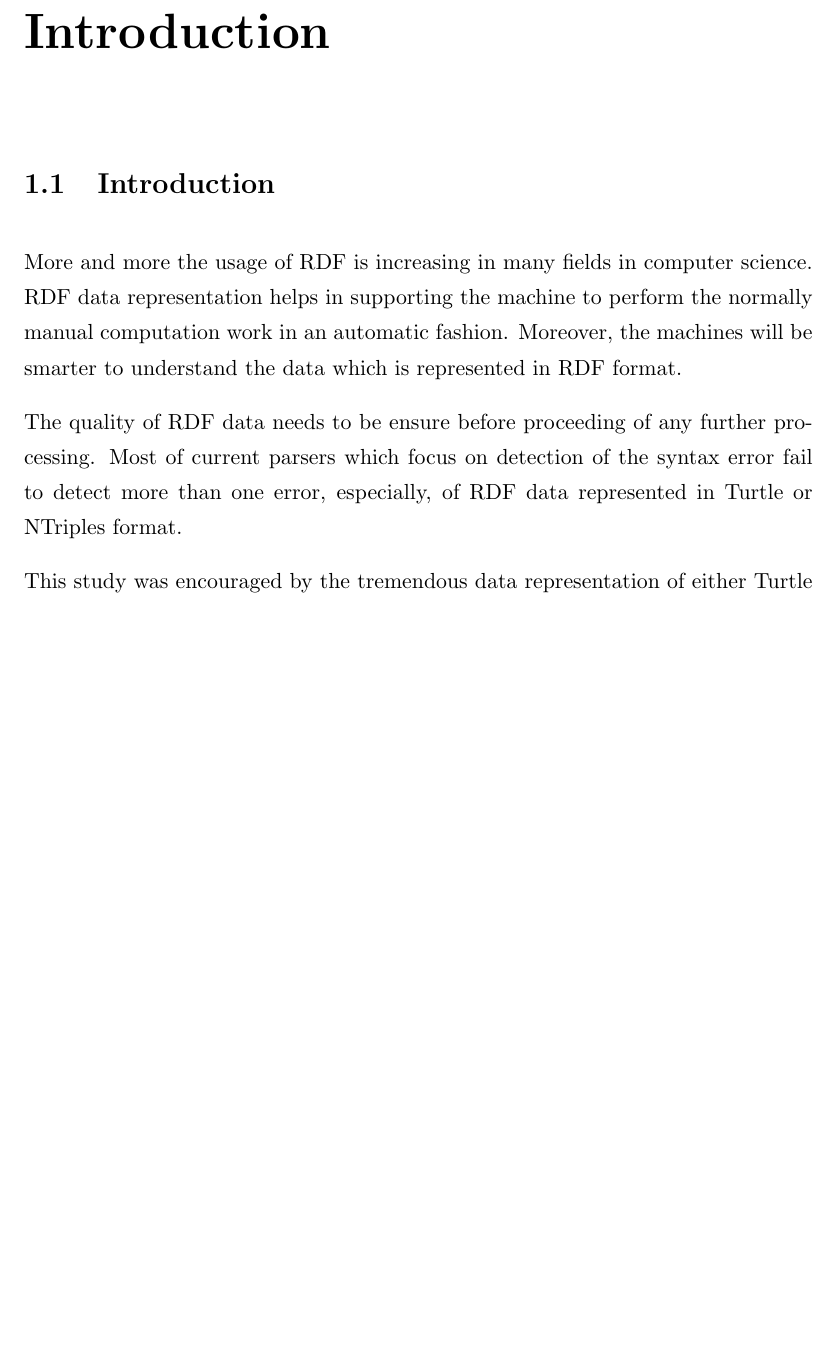
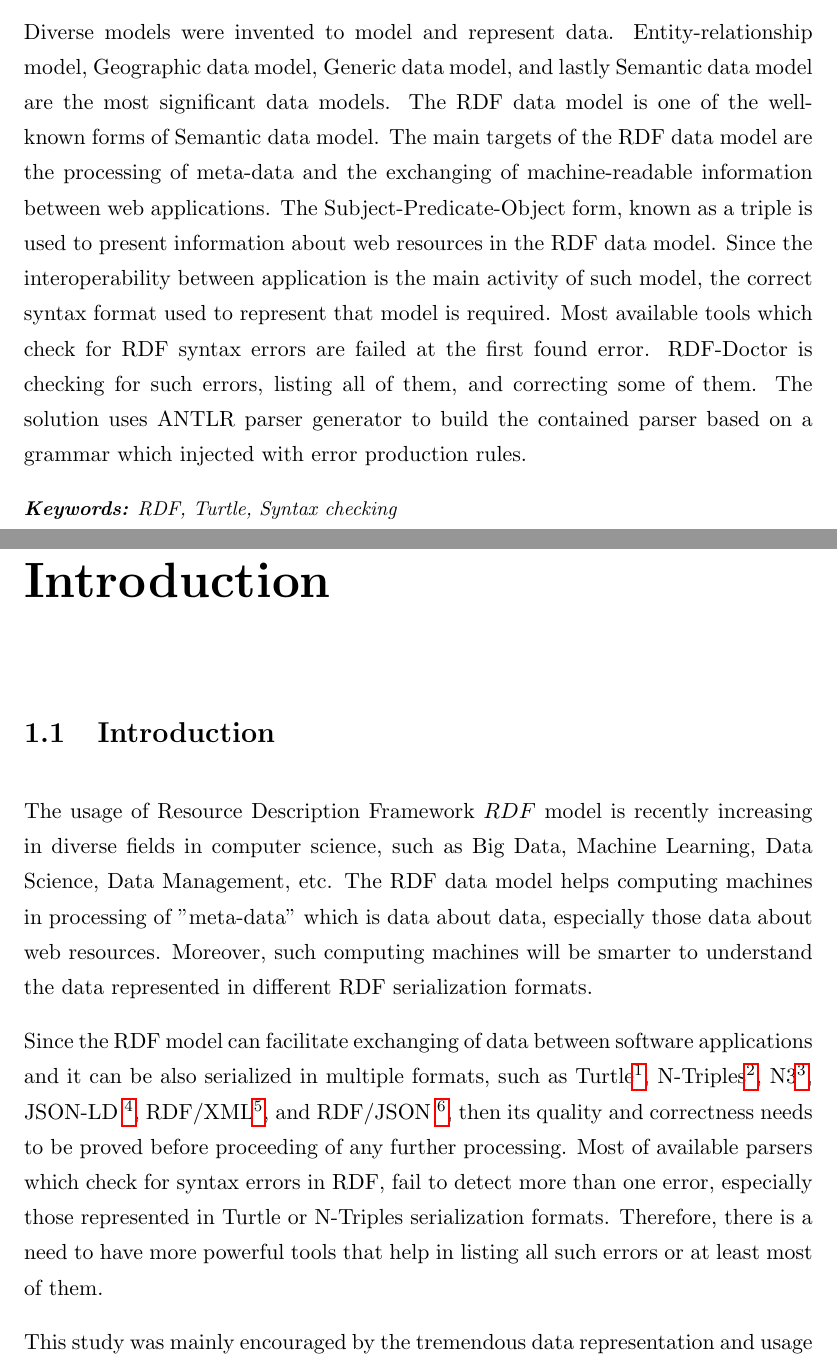
Before and after one commit to 0ah0/WRing, a LaTeX thesis (Thesis.tex, which reads chapters/1_introduction.tex): part of page 14 of 68 before the commit and two parts of pages 13 and 14 of 69 after it, the two joined at a grey line, cut at the place of the change, the shorter picture padded with empty space. Compiled offline with pdfLaTeX.

Commit message:
Updates from ShareLaTeX

```diff
--- a/Thesis.tex
+++ b/Thesis.tex
@@ -234,10 +234,11 @@ Ahmed
 % The Abstract Page
 %\addtotoc{Abstract}  % Add the "Abstract" page entry to the Contents
 \abstract{
-	% \addtocontents{toc}{\vspace{1em}}  % Add a gap in the Contents, for aesthetics
-%Information privacy in the digital space has become a serious concern as huge volumes of private data is being collected, processed, and stored on an ongoing basis. Nowadays, more research is being conducted on the matter of information privacy and that is because any possible exposure of this private information, e.g. medical or financial records, may lead to unwanted consequences. Therefore, it is of high importance to keep access to personal information under control.  Our study investigates a novel solution to support personal information privacy by enabling a level of access control in an open linked data environment. We propose a framework to enforce data access policies in federations of RDF datasets. The proposed framework is typically integrated with SPARQL query engines as an access control layer. Our contribution comprises the design of an RDFS/OWL access control ontology used to model the access authorizations, and the development of an access enforcement mechanism based on the RDFS inference capabilities. The framework provides RESTful APIs for the management and validation of access authorizations. We empirically evaluated our framework in terms of completeness and effectiveness using the BSBM benchmark and MULDER query engine. The evaluation results prove the applicability of our approach in imposing access control without causing information loss or adding a considerable overhead to the overall query execution time.
-%
-%\textit{\small{Keywords: Access Control, Authorization, Linked Data, RDFS, RDF Molecule}}
+	\addtocontents{toc}{\vspace{1em}}  % Add a gap in the Contents, for aesthetics
+Diverse models were invented to model and represent data. Entity-relationship model, Geographic data model, Generic data model, and lastly Semantic data model are the most significant data models. The RDF data model is one of the well-known forms of Semantic data model. The main targets of the RDF data model are the processing of meta-data and the exchanging of machine-readable information between web applications. The Subject-Predicate-Object form, known as a triple is used to present information about web resources in the RDF data model. Since the interoperability between application is the main activity of such model, the correct syntax format used to represent that model is required. Most available tools which check for RDF syntax errors are failed at the first found error. RDF-Doctor is checking for such errors, listing all of them, and correcting some of them. The solution uses ANTLR parser generator to build the contained parser based on a grammar which injected with error production rules.  %TODO give some tips about evaluations
+
+
+\textit{\small{\textbf{Keywords:} RDF, Turtle, Syntax checking}}
 %}
 \clearpage  % Abstract ended, start a new page
  %% ----------------------------------------------------------------
--- a/chapters/1_introduction.tex
+++ b/chapters/1_introduction.tex
@@ -35,12 +35,12 @@
 
 
 
-\par More and more the usage of RDF is increasing in many fields in computer science. RDF data representation helps in supporting the machine to perform the normally manual computation work in an automatic fashion. Moreover, the machines will be smarter to understand the data which is represented in RDF format.
+\par The usage of Resource Description Framework \(RDF\) model is recently increasing in diverse fields in computer science, such as Big Data, Machine Learning, Data Science, Data Management, etc. The RDF data model helps computing machines in processing of "meta-data" which is data about data, especially those data about web resources. Moreover, such computing machines will be smarter to understand the data represented in different RDF serialization formats.
 
-The quality of RDF data needs to be ensure before proceeding of any further processing. Most of current parsers which focus on detection of the syntax error fail to detect more than one error, especially, of RDF data represented in Turtle or NTriples format.
+Since the RDF model can facilitate  exchanging of data between software applications and it can be also serialized in multiple formats, such as Turtle\footnote{\href{https://www.w3.org/TR/turtle/}{Turtle}}, N-Triples\footnote{\href{https://www.w3.org/TR/n-triples/}{N-Triples}}, N3\footnote{\href{https://www.w3.org/TeamSubmission/n3/}{N3}}, JSON-LD	\footnote{\href{https://www.w3.org/2018/jsonld-cg-reports/json-ld/}{JSON-LD}}, RDF{/}XML\footnote{\href{https://www.w3.org/TR/rdf-syntax-grammar/}{RDF{/}XML}}, and RDF{/}JSON	\footnote{\href{https://dvcs.w3.org/hg/rdf/raw-file/default/rdf-json/index.html}{RDF{/}JSON}}, then its  quality and correctness needs to be proved before proceeding of any further processing. Most of available  parsers which check for syntax errors in RDF, fail to detect more than one error, especially those represented in Turtle or N-Triples serialization formats. Therefore, there is a need to have more powerful tools that help in listing all such errors or at least most of them.%todo needs to show most used formats
 
 
-This study was encouraged by the tremendous data representation of either Turtle and NTriples. Hence, the intention of the study to afford a user-friendly syntax checker or parser. Such parser or syntax checker should give all errors can be detect inside such data.
+This study was mainly  encouraged by the tremendous data representation and usage of either Turtle and N-Triples in different ontologies and in various sciences, as well as, to offer a solution to list most of syntax errors in RDF serialization formats, particularly Turtle and N-Triples. Hence, the intention of the study to afford a user-friendly syntax checker or parser. Such parser or syntax checker should give all errors can be detect inside such data.
 
 
 \subsection{Motivation}
```
Also changed, not shown: chapters/0_abstract.tex (deleted, +0 -5 lines), 1 other file.
